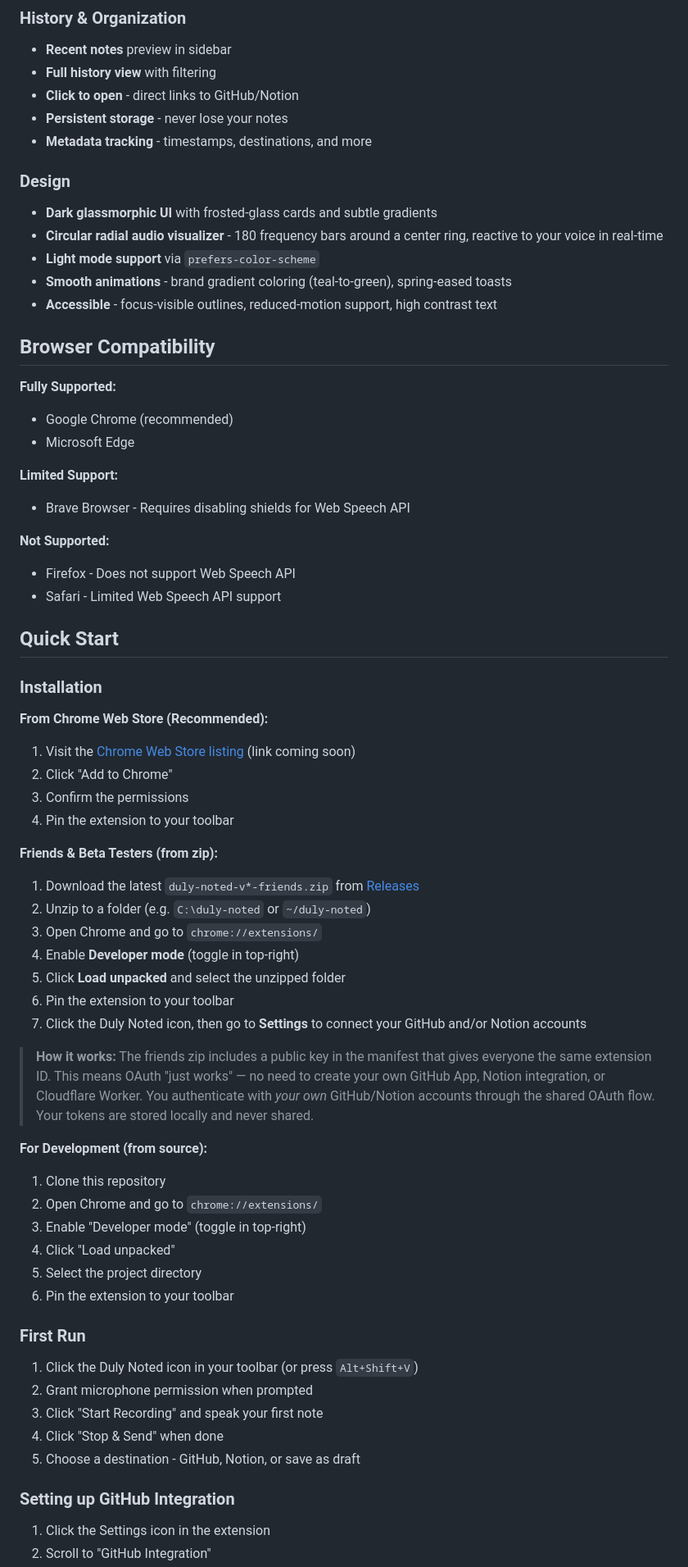
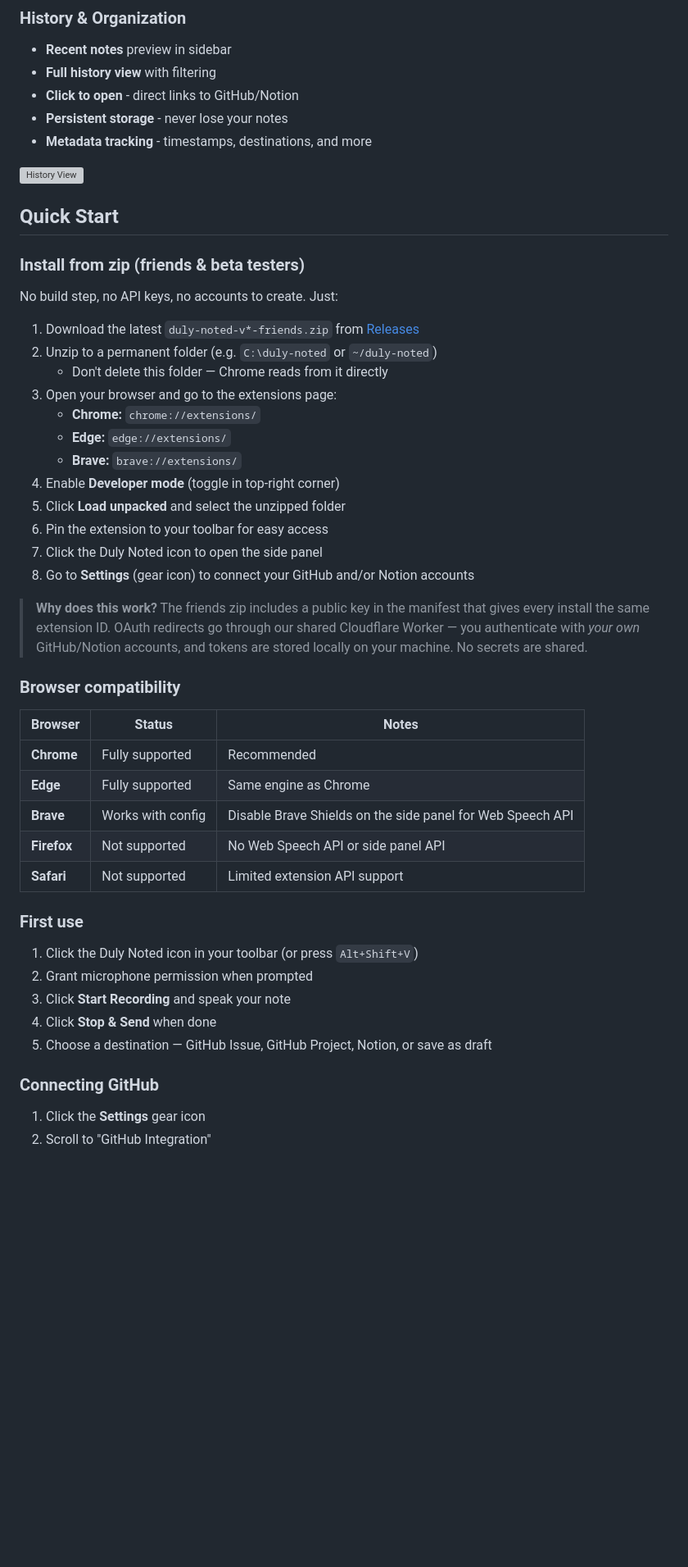
Before and after one commit to DavinciDreams/duly-noted, a Markdown page: README.md, the part around one of its changes. Shown at 82% size. Drawn GitHub-style; blank space fills up the shorter version; grey boxes are pictures that could not be loaded.

```diff
--- a/README.md
+++ b/README.md
@@ -36,64 +69,48 @@ A Chrome extension that lets you quickly capture voice notes with real-time tran
 - **Persistent storage** - never lose your notes
 - **Metadata tracking** - timestamps, destinations, and more
 
-### Design
-- **Dark glassmorphic UI** with frosted-glass cards and subtle gradients
-- **Circular radial audio visualizer** - 180 frequency bars around a center ring, reactive to your voice in real-time
-- **Light mode support** via `prefers-color-scheme`
-- **Smooth animations** - brand gradient coloring (teal-to-green), spring-eased toasts
-- **Accessible** - focus-visible outlines, reduced-motion support, high contrast text
-
-## Browser Compatibility
-
-**Fully Supported:**
-- Google Chrome (recommended)
-- Microsoft Edge
-
-**Limited Support:**
-- Brave Browser - Requires disabling shields for Web Speech API
-
-**Not Supported:**
-- Firefox - Does not support Web Speech API
-- Safari - Limited Web Speech API support
+![History View](assets/Screenshot%202026-02-14%20063750.png)
 
 ## Quick Start
 
-### Installation
+### Install from zip (friends & beta testers)
 
-**From Chrome Web Store (Recommended):**
-1. Visit the [Chrome Web Store listing](https://chrome.google.com/webstore) (link coming soon)
-2. Click "Add to Chrome"
-3. Confirm the permissions
-4. Pin the extension to your toolbar
+No build step, no API keys, no accounts to create. Just:
 
-**Friends & Beta Testers (from zip):**
 1. Download the latest `duly-noted-v*-friends.zip` from [Releases](https://github.com/DavinciDreams/duly-noted/releases)
-2. Unzip to a folder (e.g. `C:\duly-noted` or `~/duly-noted`)
-3. Open Chrome and go to `chrome://extensions/`
-4. Enable **Developer mode** (toggle in top-right)
+2. Unzip to a permanent folder (e.g. `C:\duly-noted` or `~/duly-noted`)
+   - Don't delete this folder — Chrome reads from it directly
+3. Open your browser and go to the extensions page:
+   - **Chrome:** `chrome://extensions/`
+   - **Edge:** `edge://extensions/`
+   - **Brave:** `brave://extensions/`
+4. Enable **Developer mode** (toggle in top-right corner)
 5. Click **Load unpacked** and select the unzipped folder
-6. Pin the extension to your toolbar
-7. Click the Duly Noted icon, then go to **Settings** to connect your GitHub and/or Notion accounts
+6. Pin the extension to your toolbar for easy access
+7. Click the Duly Noted icon to open the side panel
+8. Go to **Settings** (gear icon) to connect your GitHub and/or Notion accounts
 
-> **How it works:** The friends zip includes a public key in the manifest that gives everyone the same extension ID. This means OAuth "just works" — no need to create your own GitHub App, Notion integration, or Cloudflare Worker. You authenticate with *your own* GitHub/Notion accounts through the shared OAuth flow. Your tokens are stored locally and never shared.
+> **Why does this work?** The friends zip includes a public key in the manifest that gives every install the same extension ID. OAuth redirects go through our shared Cloudflare Worker — you authenticate with *your own* GitHub/Notion accounts, and tokens are stored locally on your machine. No secrets are shared.
 
-**For Development (from source):**
-1. Clone this repository
-2. Open Chrome and go to `chrome://extensions/`
-3. Enable "Developer mode" (toggle in top-right)
-4. Click "Load unpacked"
-5. Select the project directory
-6. Pin the extension to your toolbar
+### Browser compatibility
 
-### First Run
+| Browser | Status | Notes |
+|---------|--------|-------|
+| **Chrome** | Fully supported | Recommended |
+| **Edge** | Fully supported | Same engine as Chrome |
+| **Brave** | Works with config | Disable Brave Shields on the side panel for Web Speech API |
+| **Firefox** | Not supported | No Web Speech API or side panel API |
+| **Safari** | Not supported | Limited extension API support |
+
+### First use
 
 1. Click the Duly Noted icon in your toolbar (or press `Alt+Shift+V`)
 2. Grant microphone permission when prompted
-3. Click "Start Recording" and speak your first note
-4. Click "Stop & Send" when done
-5. Choose a destination - GitHub, Notion, or save as draft
+3. Click **Start Recording** and speak your note
+4. Click **Stop & Send** when done
+5. Choose a destination — GitHub Issue, GitHub Project, Notion, or save as draft
 
-### Setting up GitHub Integration
+### Connecting GitHub
 
-1. Click the Settings icon in the extension
+1. Click the **Settings** gear icon
 2. Scroll to "GitHub Integration"
```
Also changed, not shown: other parts of README.md (+54 -125 lines).
